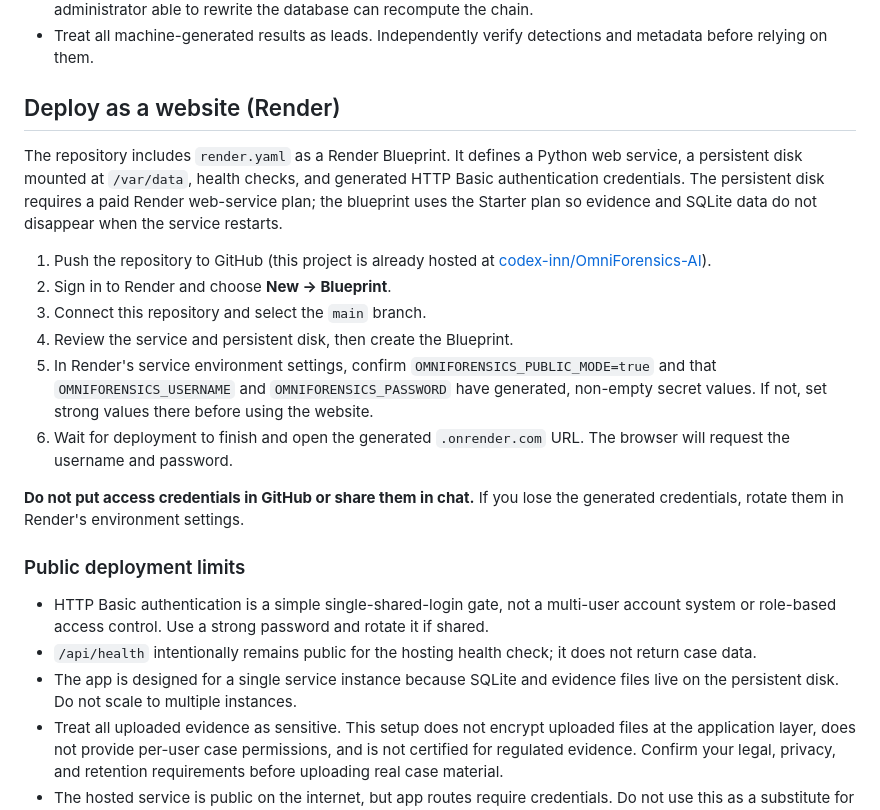
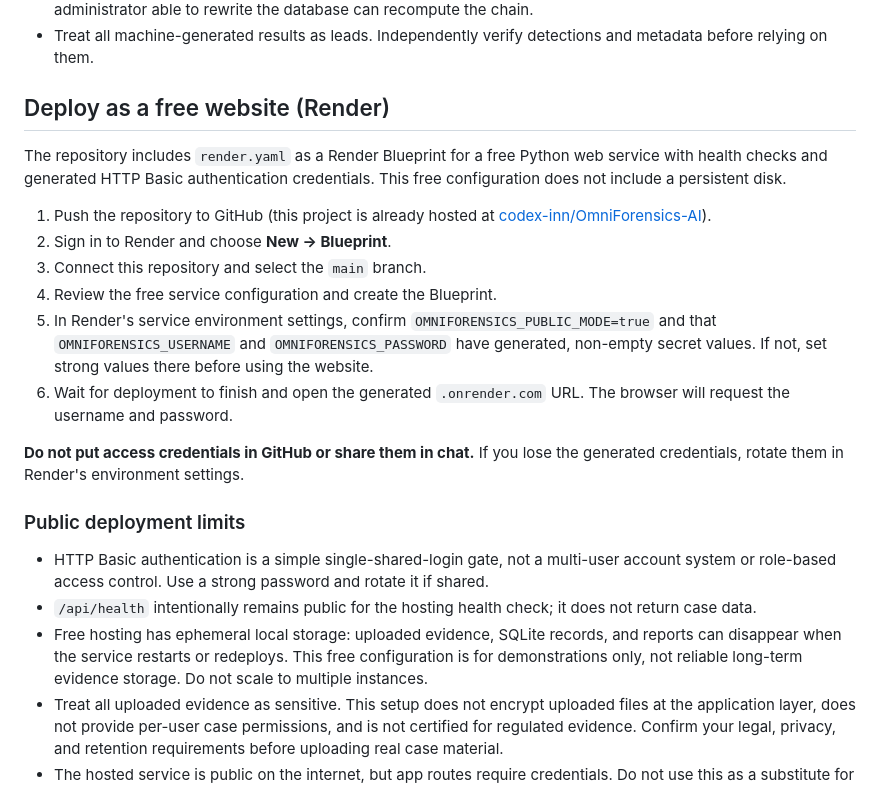
Before and after one commit to codex-inn/OmniForensics-AI, a Markdown page: README.md, the part around the change. GitHub-like rendering.

Commit message:
Document free hosting and its temporary-storage limitations

```diff
--- a/README.md
+++ b/README.md
@@ -112,14 +112,14 @@ uvicorn app.main:app --host 127.0.0.1 --port 8000
 - The JSON manifest is not digitally signed. Audit hash chaining provides tamper evidence, not immutability: an administrator able to rewrite the database can recompute the chain.
 - Treat all machine-generated results as leads. Independently verify detections and metadata before relying on them.
 
-## Deploy as a website (Render)
+## Deploy as a free website (Render)
 
-The repository includes `render.yaml` as a Render Blueprint. It defines a Python web service, a persistent disk mounted at `/var/data`, health checks, and generated HTTP Basic authentication credentials. The persistent disk requires a paid Render web-service plan; the blueprint uses the Starter plan so evidence and SQLite data do not disappear when the service restarts.
+The repository includes `render.yaml` as a Render Blueprint for a free Python web service with health checks and generated HTTP Basic authentication credentials. This free configuration does not include a persistent disk.
 
 1. Push the repository to GitHub (this project is already hosted at [codex-inn/OmniForensics-AI](https://github.com/codex-inn/OmniForensics-AI)).
 2. Sign in to Render and choose **New → Blueprint**.
 3. Connect this repository and select the `main` branch.
-4. Review the service and persistent disk, then create the Blueprint.
+4. Review the free service configuration and create the Blueprint.
 5. In Render's service environment settings, confirm `OMNIFORENSICS_PUBLIC_MODE=true` and that `OMNIFORENSICS_USERNAME` and `OMNIFORENSICS_PASSWORD` have generated, non-empty secret values. If not, set strong values there before using the website.
 6. Wait for deployment to finish and open the generated `.onrender.com` URL. The browser will request the username and password.
 
@@ -129,6 +129,6 @@ The repository includes `render.yaml` as a Render Blueprint. It defines a Python
 
 - HTTP Basic authentication is a simple single-shared-login gate, not a multi-user account system or role-based access control. Use a strong password and rotate it if shared.
 - `/api/health` intentionally remains public for the hosting health check; it does not return case data.
-- The app is designed for a single service instance because SQLite and evidence files live on the persistent disk. Do not scale to multiple instances.
+- Free hosting has ephemeral local storage: uploaded evidence, SQLite records, and reports can disappear when the service restarts or redeploys. This free configuration is for demonstrations only, not reliable long-term evidence storage. Do not scale to multiple instances.
 - Treat all uploaded evidence as sensitive. This setup does not encrypt uploaded files at the application layer, does not provide per-user case permissions, and is not certified for regulated evidence. Confirm your legal, privacy, and retention requirements before uploading real case material.
 - The hosted service is public on the internet, but app routes require credentials. Do not use this as a substitute for an independently reviewed security design for high-risk evidence.
```
